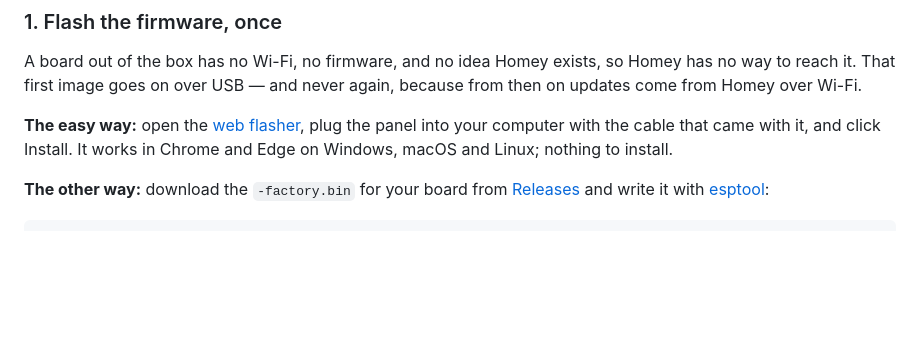
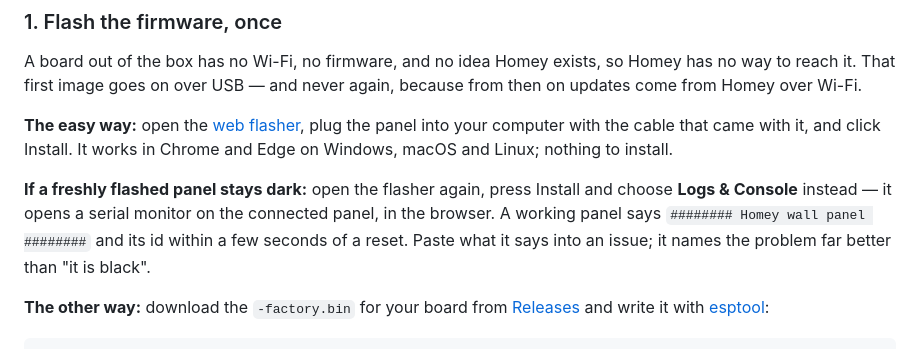
Before and after one commit to kaohlive/homey-wallpanel, a Markdown page: README.md, the part around the change. Rendered like a GitHub page; blank space fills up the shorter version.

Commit message:
Say that the flasher can show you the panel talking
The web flasher has a serial console built in - press Install and choose
Logs & Console - and nobody could have known, because it was written down
nowhere. The first tester whose panel came up dark had no way to tell a
dead board from a firmware that cannot reach its display, and neither did
we.

Co-Authored-By: Claude Opus 5 (1M context) <noreply@anthropic.com>

```diff
--- a/README.md
+++ b/README.md
@@ -59,6 +59,11 @@ updates come from Homey over Wi-Fi.
 **The easy way:** open the [web flasher](https://kaohlive.github.io/homey-wallpanel/flash/),
 plug the panel into your computer with the cable that came with it, and click Install. It works in Chrome
 and Edge on Windows, macOS and Linux; nothing to install.
+
+**If a freshly flashed panel stays dark:** open the flasher again, press Install and choose
+**Logs & Console** instead — it opens a serial monitor on the connected panel, in the browser.
+A working panel says `######## Homey wall panel ########` and its id within a few seconds of a
+reset. Paste what it says into an issue; it names the problem far better than "it is black".
 
 **The other way:** download the `-factory.bin` for your board from
 [Releases](https://github.com/kaohlive/homey-wallpanel/releases) and write it with
```
